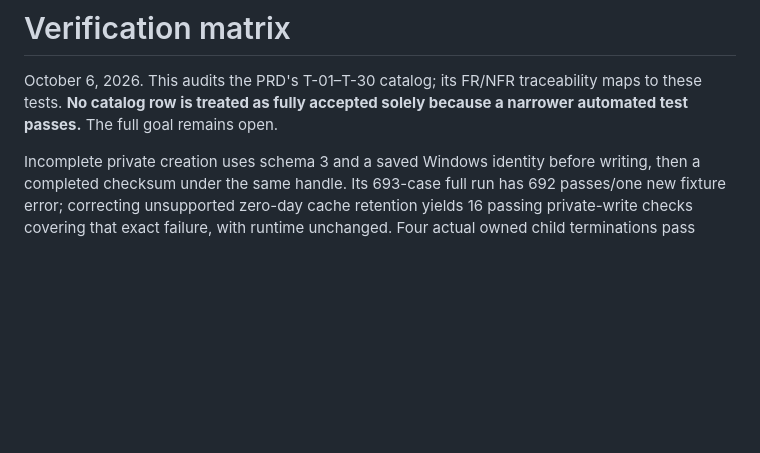
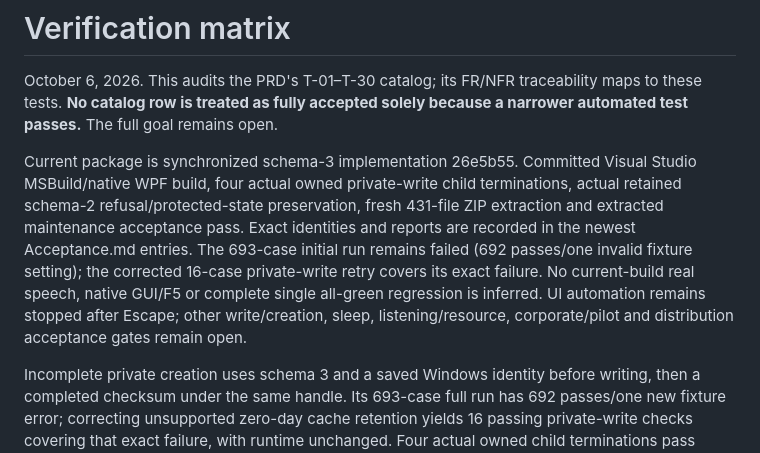
Before and after one commit to nkimber/CommuteCast, a Markdown page: documents/Verification-Matrix.md, the part around the change. Rendered like a GitHub page; blank space fills up the shorter version.

```diff
--- a/documents/Verification-Matrix.md
+++ b/documents/Verification-Matrix.md
@@ -1,6 +1,8 @@
 # Verification matrix
 
 October 6, 2026. This audits the PRD's T-01–T-30 catalog; its FR/NFR traceability maps to these tests. **No catalog row is treated as fully accepted solely because a narrower automated test passes.** The full goal remains open.
+
+Current package is synchronized schema-3 implementation 26e5b55. Committed Visual Studio MSBuild/native WPF build, four actual owned private-write child terminations, actual retained schema-2 refusal/protected-state preservation, fresh 431-file ZIP extraction and extracted maintenance acceptance pass. Exact identities and reports are recorded in the newest Acceptance.md entries. The 693-case initial run remains failed (692 passes/one invalid fixture setting); the corrected 16-case private-write retry covers its exact failure. No current-build real speech, native GUI/F5 or complete single all-green regression is inferred. UI automation remains stopped after Escape; other write/creation, sleep, listening/resource, corporate/pilot and distribution acceptance gates remain open.
 
 Incomplete private creation uses schema 3 and a saved Windows identity before writing, then a completed checksum under the same handle. Its 693-case full run has 692 passes/one new fixture error; correcting unsupported zero-day cache retention yields 16 passing private-write checks covering that exact failure, with runtime unchanged. Four actual owned child terminations pass write/receipt recovery and retry; a retained schema-2 maintenance executable refuses schema 3 while preserving protected state. These reports have workingTreeDirty=true, not a clean-package claim. Visual Studio MSBuild builds the conventional solution and native WPF client with zero warnings/errors. See Acceptance.md for exact scope. The schema-2 ZIP and isolated 095681d native observations do not establish new schema-3 package/engine/native acceptance. The create-to-identity-checkpoint window and other pipeline writers remain open.
 
```
Also changed, not shown: documents/Acceptance.md (+4 -0 lines).
